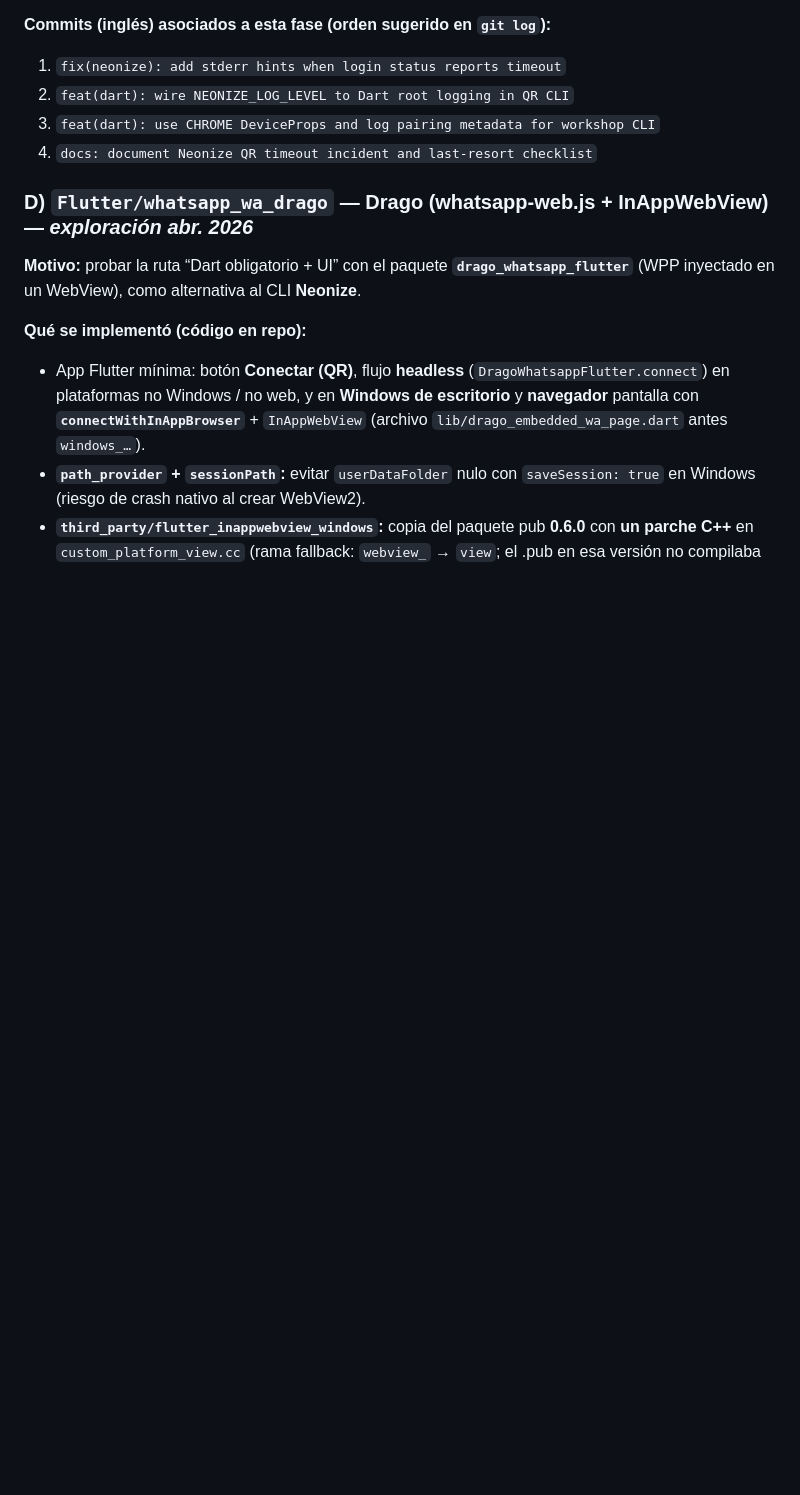
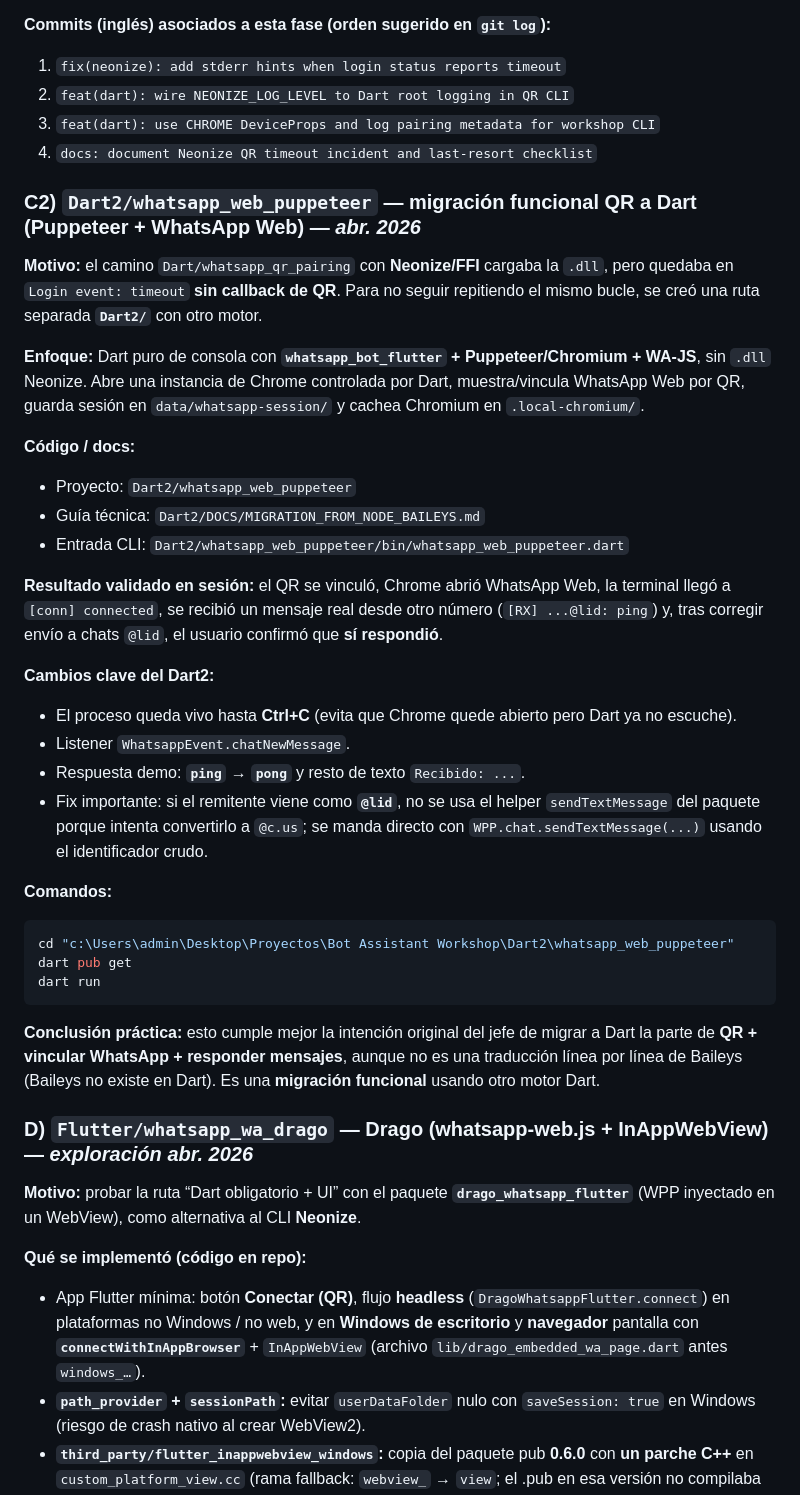
Before and after one commit to kei-kusanagi/Bot-Assistant-Workshop, a Markdown page: CONTEXTO_PROYECTO.md, the part around the change. GitHub-like rendering; blank space fills up the shorter version.

Commit message:
docs(dart2): document Puppeteer migration and validated QR flow
Made-with: Cursor

````diff
--- a/CONTEXTO_PROYECTO.md
+++ b/CONTEXTO_PROYECTO.md
@@ -137,6 +137,37 @@
 3. `feat(dart): use CHROME DeviceProps and log pairing metadata for workshop CLI`
 4. `docs: document Neonize QR timeout incident and last-resort checklist`
 
+### C2) `Dart2/whatsapp_web_puppeteer` — migración funcional QR a Dart (Puppeteer + WhatsApp Web) — *abr. 2026*
+
+**Motivo:** el camino `Dart/whatsapp_qr_pairing` con **Neonize/FFI** cargaba la `.dll`, pero quedaba en `Login event: timeout` **sin callback de QR**. Para no seguir repitiendo el mismo bucle, se creó una ruta separada **`Dart2/`** con otro motor.
+
+**Enfoque:** Dart puro de consola con **`whatsapp_bot_flutter` + Puppeteer/Chromium + WA-JS**, sin `.dll` Neonize. Abre una instancia de Chrome controlada por Dart, muestra/vincula WhatsApp Web por QR, guarda sesión en `data/whatsapp-session/` y cachea Chromium en `.local-chromium/`.
+
+**Código / docs:**
+
+- Proyecto: `Dart2/whatsapp_web_puppeteer`
+- Guía técnica: `Dart2/DOCS/MIGRATION_FROM_NODE_BAILEYS.md`
+- Entrada CLI: `Dart2/whatsapp_web_puppeteer/bin/whatsapp_web_puppeteer.dart`
+
+**Resultado validado en sesión:** el QR se vinculó, Chrome abrió WhatsApp Web, la terminal llegó a `[conn] connected`, se recibió un mensaje real desde otro número (`[RX] ...@lid: ping`) y, tras corregir envío a chats `@lid`, el usuario confirmó que **sí respondió**.
+
+**Cambios clave del Dart2:**
+
+- El proceso queda vivo hasta **Ctrl+C** (evita que Chrome quede abierto pero Dart ya no escuche).
+- Listener `WhatsappEvent.chatNewMessage`.
+- Respuesta demo: **`ping` → `pong`** y resto de texto `Recibido: ...`.
+- Fix importante: si el remitente viene como **`@lid`**, no se usa el helper `sendTextMessage` del paquete porque intenta convertirlo a `@c.us`; se manda directo con `WPP.chat.sendTextMessage(...)` usando el identificador crudo.
+
+**Comandos:**
+
+```powershell
+cd "c:\Users\admin\Desktop\Proyectos\Bot Assistant Workshop\Dart2\whatsapp_web_puppeteer"
+dart pub get
+dart run
+```
+
+**Conclusión práctica:** esto cumple mejor la intención original del jefe de migrar a Dart la parte de **QR + vincular WhatsApp + responder mensajes**, aunque no es una traducción línea por línea de Baileys (Baileys no existe en Dart). Es una **migración funcional** usando otro motor Dart.
+
 ### D) `Flutter/whatsapp_wa_drago` — Drago (whatsapp-web.js + InAppWebView) — *exploración abr. 2026*
 
 **Motivo:** probar la ruta “Dart obligatorio + UI” con el paquete **`drago_whatsapp_flutter`** (WPP inyectado en un WebView), como alternativa al CLI **Neonize**.
````
Also changed, not shown: Dart2/DOCS/MIGRATION_FROM_NODE_BAILEYS.md (added, +122 -0 lines).
